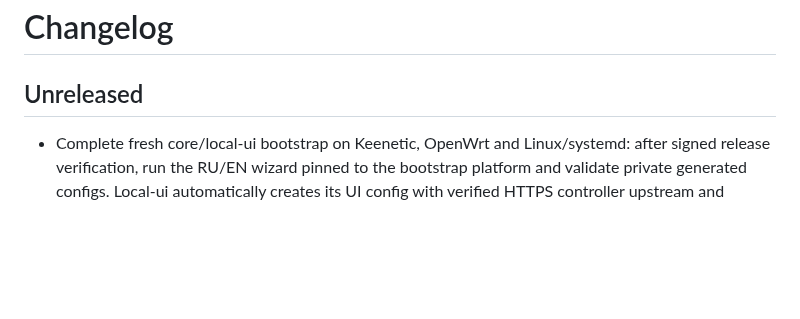
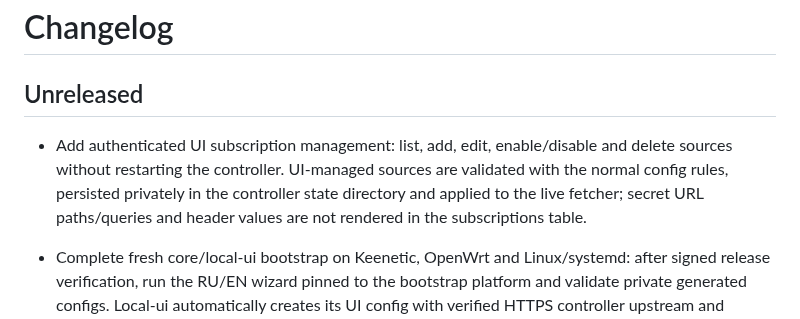
Before and after one commit to jarymor-ux/kee-route-manager, a Markdown page: CHANGELOG.md, the part around the change. Rendered like a GitHub page; blank space fills up the shorter version.

Commit message:
docs: note UI subscription management

```diff
--- a/CHANGELOG.md
+++ b/CHANGELOG.md
@@ -1,6 +1,8 @@
 # Changelog
 
 ## Unreleased
+
+- Add authenticated UI subscription management: list, add, edit, enable/disable and delete sources without restarting the controller. UI-managed sources are validated with the normal config rules, persisted privately in the controller state directory and applied to the live fetcher; secret URL paths/queries and header values are not rendered in the subscriptions table.
 
 - Complete fresh core/local-ui bootstrap on Keenetic, OpenWrt and Linux/systemd: after signed release verification, run the RU/EN wizard pinned to the bootstrap platform and validate private generated configs. Local-ui automatically creates its UI config with verified HTTPS controller upstream and `controller-ca.crt` trust. Preserve prepared-config installation, standalone UI trust requirements and refusal to overwrite existing installations.
 
```
